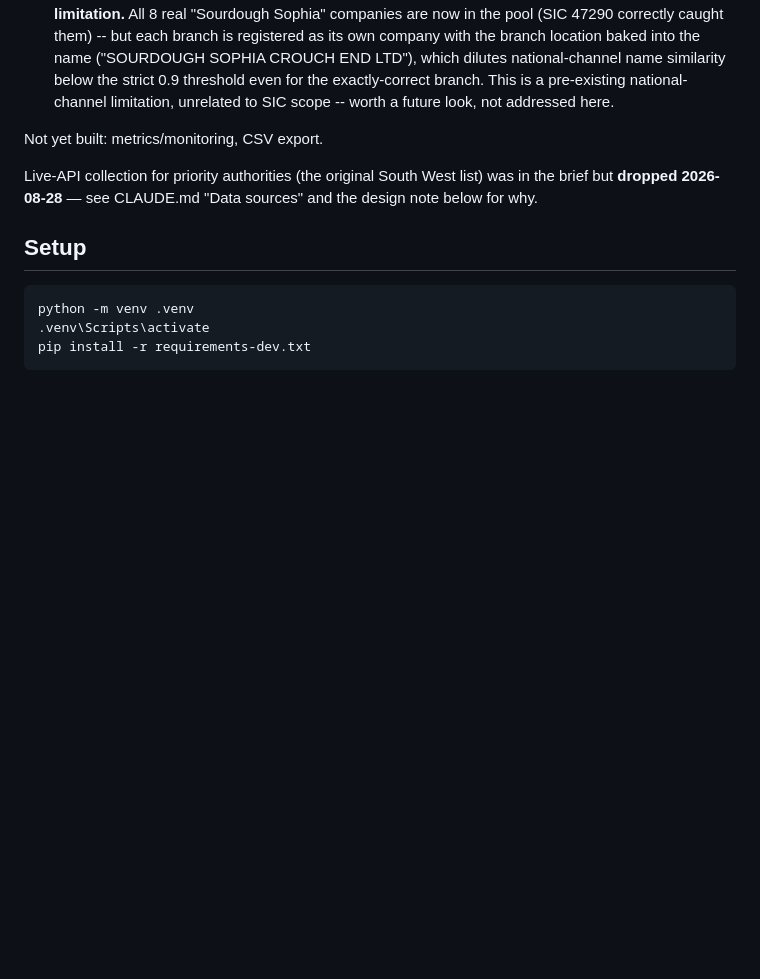
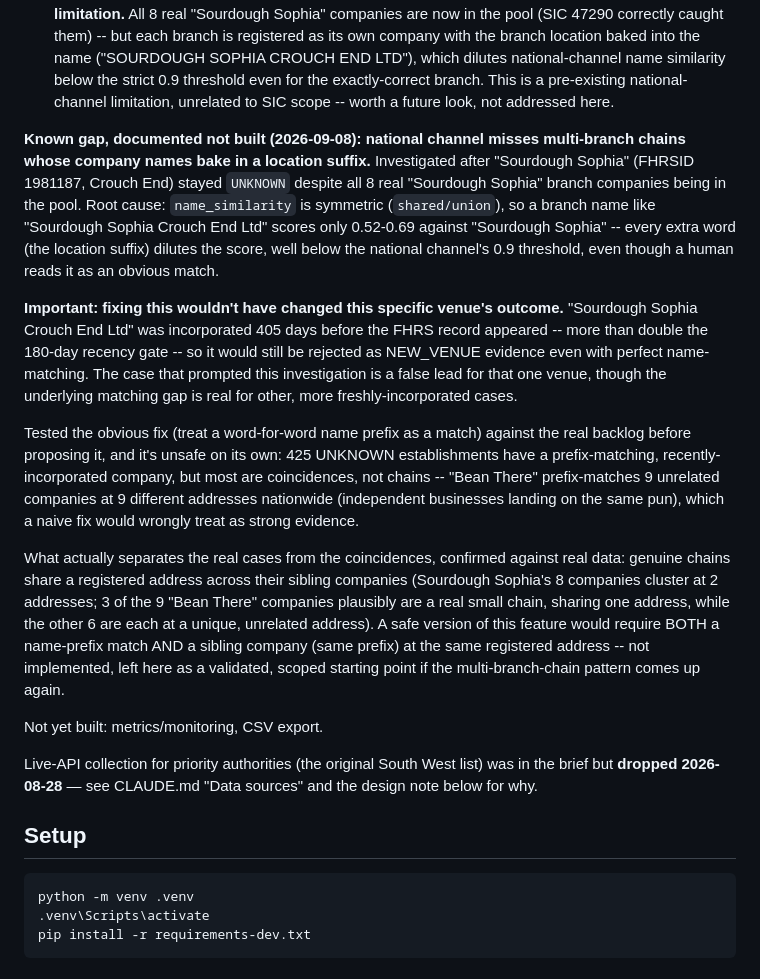
Before and after one commit to addowset/FSA-Data-Pipeline, a Markdown page: README.md, the part around the change. Drawn GitHub-style; blank space fills up the shorter version.

Commit message:
Document multi-branch chain prefix-matching gap as known, not built
Investigated why "Sourdough Sophia" (FHRSID 1981187) stayed UNKNOWN
despite the SIC widening making all 8 real branch companies collectible:
name_similarity is symmetric, so a branch name like "Sourdough Sophia
Crouch End Ltd" scores only 0.52-0.69 against the trading name --
every extra (location-suffix) word dilutes the score well below the
national channel's 0.9 threshold.

Fixing this wouldn't have changed this venue's outcome: the real
company was incorporated 405 days before the FHRS record appeared,
more than double the 180-day recency gate, so it would still be
rejected as NEW_VENUE evidence regardless.

Tested the naive fix (word-prefix matching) against the real backlog
before proposing it: unsafe alone. 425 UNKNOWN establishments have a
prefix-matching, recently-incorporated company, but most are
coincidences ("Bean There" prefix-matches 9 unrelated companies at 9
different addresses). What separates real chains from coincidences,
confirmed against real data: genuine chains share a registered address
across sibling companies. Documented as a scoped, validated starting
point (prefix match + shared sibling address, not prefix alone) if the
multi-branch-chain pattern comes up again -- not implemented now.

Co-Authored-By: Claude Sonnet 5 <noreply@anthropic.com>

```diff
--- a/README.md
+++ b/README.md
@@ -344,6 +344,43 @@ for an honest and instructive set of reasons:
   strict 0.9 threshold even for the exactly-correct branch. This is a
   pre-existing national-channel limitation, unrelated to SIC scope --
   worth a future look, not addressed here.
+
+**Known gap, documented not built (2026-09-08): national channel misses
+multi-branch chains whose company names bake in a location suffix.**
+Investigated after "Sourdough Sophia" (FHRSID 1981187, Crouch End)
+stayed `UNKNOWN` despite all 8 real "Sourdough Sophia" branch companies
+being in the pool. Root cause: `name_similarity` is symmetric
+(`shared/union`), so a branch name like "Sourdough Sophia Crouch End
+Ltd" scores only 0.52-0.69 against "Sourdough Sophia" -- every extra
+word (the location suffix) dilutes the score, well below the national
+channel's 0.9 threshold, even though a human reads it as an obvious
+match.
+
+**Important: fixing this wouldn't have changed this specific venue's
+outcome.** "Sourdough Sophia Crouch End Ltd" was incorporated 405 days
+before the FHRS record appeared -- more than double the 180-day
+recency gate -- so it would still be rejected as NEW_VENUE evidence
+even with perfect name-matching. The case that prompted this
+investigation is a false lead for that one venue, though the underlying
+matching gap is real for other, more freshly-incorporated cases.
+
+Tested the obvious fix (treat a word-for-word name prefix as a match)
+against the real backlog before proposing it, and it's unsafe on its
+own: 425 UNKNOWN establishments have a prefix-matching, recently-
+incorporated company, but most are coincidences, not chains -- "Bean
+There" prefix-matches 9 unrelated companies at 9 different addresses
+nationwide (independent businesses landing on the same pun), which a
+naive fix would wrongly treat as strong evidence.
+
+What actually separates the real cases from the coincidences, confirmed
+against real data: genuine chains share a registered address across
+their sibling companies (Sourdough Sophia's 8 companies cluster at 2
+addresses; 3 of the 9 "Bean There" companies plausibly are a real small
+chain, sharing one address, while the other 6 are each at a unique,
+unrelated address). A safe version of this feature would require BOTH a
+name-prefix match AND a sibling company (same prefix) at the same
+registered address -- not implemented, left here as a validated,
+scoped starting point if the multi-branch-chain pattern comes up again.
 
 Not yet built: metrics/monitoring, CSV export.
 
```
